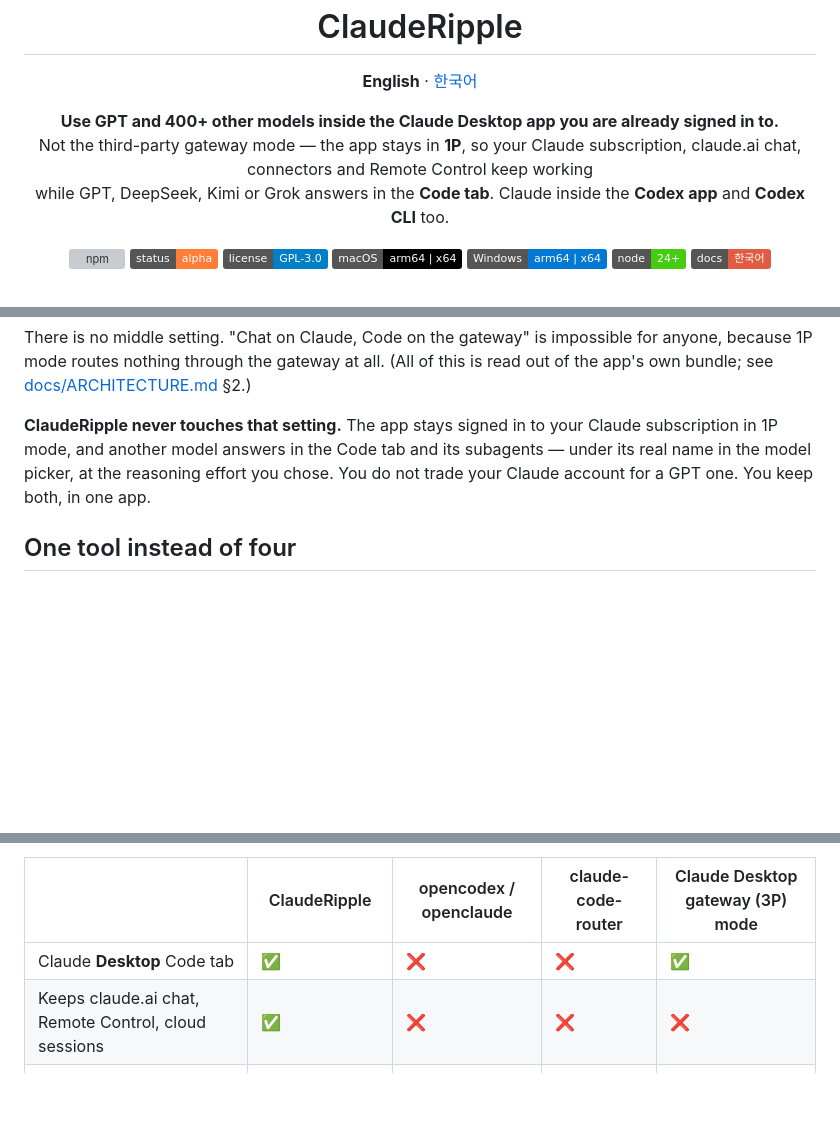
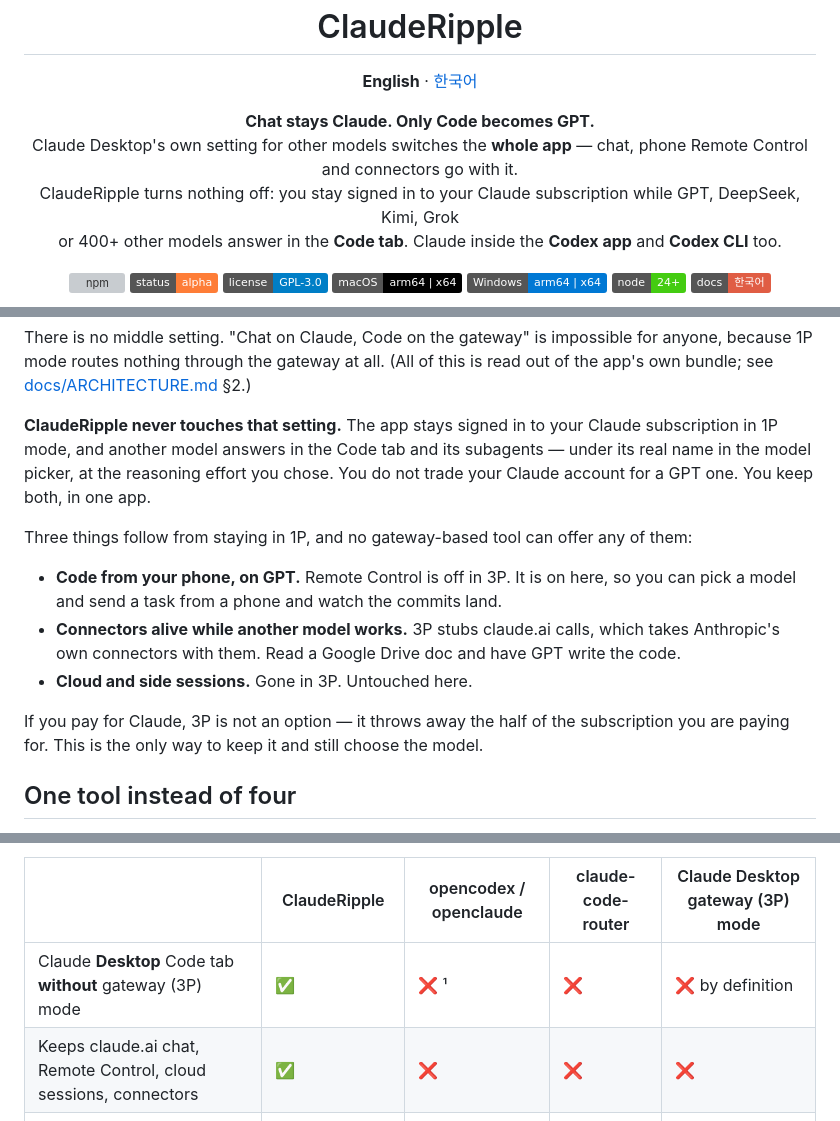
Before and after one commit to PBJ-2/clauderipple, a Markdown page: README.md, 3 parts joined by grey strips. Drawn GitHub-style; badges without logos; blank space fills up the shorter version; grey boxes are pictures that could not be loaded.

```diff
--- a/README.md
+++ b/README.md
@@ -7,10 +7,11 @@
 <p align="center"><b>English</b> · <a href="README.ko.md">한국어</a></p>
 
 <p align="center">
-  <b>Use GPT and 400+ other models inside the Claude Desktop app you are already signed in to.</b><br>
-  Not the third-party gateway mode — the app stays in <b>1P</b>, so your Claude subscription,
-  claude.ai chat, connectors and Remote Control keep working<br>while GPT, DeepSeek, Kimi or Grok
-  answers in the <b>Code tab</b>. Claude inside the <b>Codex app</b> and <b>Codex CLI</b> too.
+  <b>Chat stays Claude. Only Code becomes GPT.</b><br>
+  Claude Desktop's own setting for other models switches the <b>whole app</b> — chat, phone Remote
+  Control and connectors go with it.<br>ClaudeRipple turns nothing off: you stay signed in to your
+  Claude subscription while GPT, DeepSeek, Kimi, Grok<br>or 400+ other models answer in the
+  <b>Code tab</b>. Claude inside the <b>Codex app</b> and <b>Codex CLI</b> too.
 </p>
 
 <p align="center">
@@ -63,6 +64,18 @@ subscription in 1P mode, and another model answers in the Code tab and its subag
 — under its real name in the model picker, at the reasoning effort you chose. You do
 not trade your Claude account for a GPT one. You keep both, in one app.
 
+Three things follow from staying in 1P, and no gateway-based tool can offer any of them:
+
+- **Code from your phone, on GPT.** Remote Control is off in 3P. It is on here, so you
+  can pick a model and send a task from a phone and watch the commits land.
+- **Connectors alive while another model works.** 3P stubs claude.ai calls, which takes
+  Anthropic's own connectors with them. Read a Google Drive doc and have GPT write the code.
+- **Cloud and side sessions.** Gone in 3P. Untouched here.
+
+If you pay for Claude, 3P is not an option — it throws away the half of the
+subscription you are paying for. This is the only way to keep it and still choose
+the model.
+
 ## One tool instead of four
 
 Similar tools are built for the terminal. They let the Claude Code CLI or Codex CLI
@@ -75,8 +88,8 @@ and claude.ai connectors keep working while another model does the thinking.
 
 | | ClaudeRipple | opencodex / openclaude | claude-code-router | Claude Desktop gateway (3P) mode |
 |---|---|---|---|---|
-| Claude **Desktop** Code tab | ✅ | ❌ | ❌ | ✅ |
-| Keeps claude.ai chat, Remote Control, cloud sessions | ✅ | ❌ | ❌ | ❌ |
+| Claude **Desktop** Code tab **without** gateway (3P) mode | ✅ | ❌ ¹ | ❌ | ❌ by definition |
+| Keeps claude.ai chat, Remote Control, cloud sessions, connectors | ✅ | ❌ | ❌ | ❌ |
 | Claude and GPT subscriptions side by side | ✅ | ❌ all-or-nothing | ❌ | ❌ |
 | Real model names in the Desktop picker | ✅ | ❌ | ❌ | partial |
 | Terminal `claude` CLI | ✅ | ✅ | ✅ | ✅ |
```
Also changed, not shown: other parts of README.md (+4 -0 lines), README.ko.md (+20 -6 lines).
